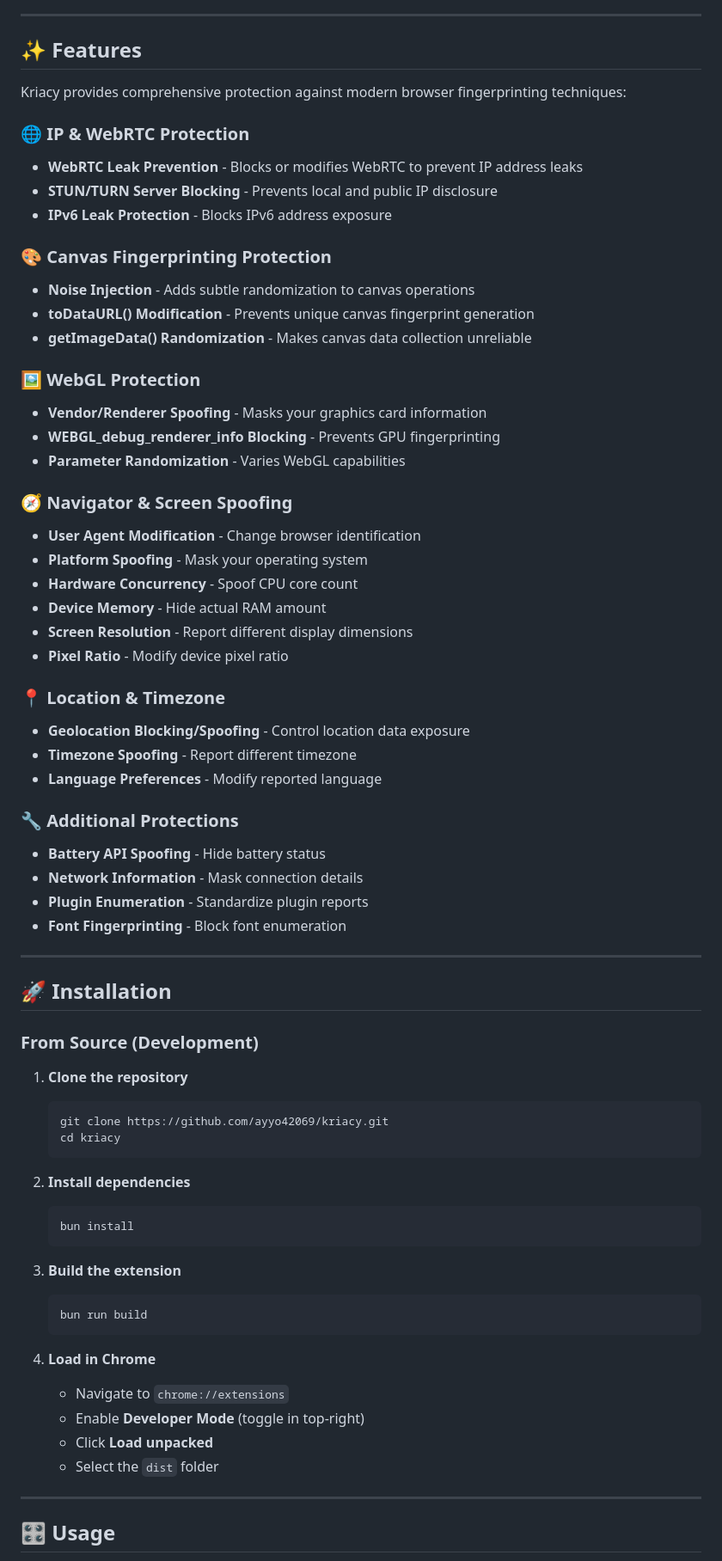
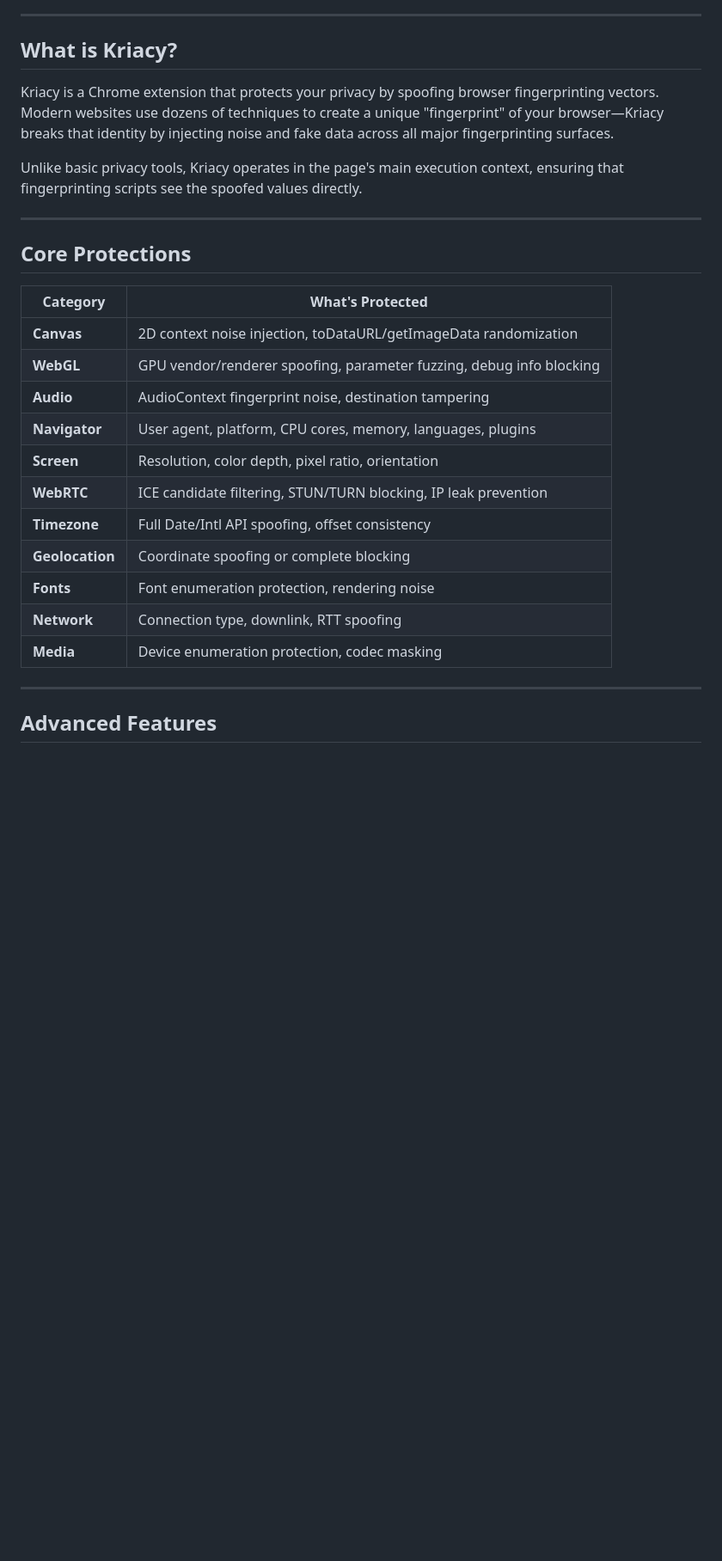
Before and after one commit to ayyo42069/Kriacy, a Markdown page: README.md, the part around one of its changes. Shown at 86% size. GitHub-like rendering; blank space fills up the shorter version.

````diff
--- a/README.md
+++ b/README.md
@@ -10,73 +18,31 @@
 
 ---
 
-## ✨ Features
+## What is Kriacy?
 
-Kriacy provides comprehensive protection against modern browser fingerprinting techniques:
+Kriacy is a Chrome extension that protects your privacy by spoofing browser fingerprinting vectors. Modern websites use dozens of techniques to create a unique "fingerprint" of your browser—Kriacy breaks that identity by injecting noise and fake data across all major fingerprinting surfaces.
 
-### 🌐 IP & WebRTC Protection
-- **WebRTC Leak Prevention** - Blocks or modifies WebRTC to prevent IP address leaks
-- **STUN/TURN Server Blocking** - Prevents local and public IP disclosure
-- **IPv6 Leak Protection** - Blocks IPv6 address exposure
-
-### 🎨 Canvas Fingerprinting Protection
-- **Noise Injection** - Adds subtle randomization to canvas operations
-- **toDataURL() Modification** - Prevents unique canvas fingerprint generation
-- **getImageData() Randomization** - Makes canvas data collection unreliable
-
-### 🖼️ WebGL Protection
-- **Vendor/Renderer Spoofing** - Masks your graphics card information
-- **WEBGL_debug_renderer_info Blocking** - Prevents GPU fingerprinting
-- **Parameter Randomization** - Varies WebGL capabilities
-
-### 🧭 Navigator & Screen Spoofing
-- **User Agent Modification** - Change browser identification
-- **Platform Spoofing** - Mask your operating system
-- **Hardware Concurrency** - Spoof CPU core count
-- **Device Memory** - Hide actual RAM amount
-- **Screen Resolution** - Report different display dimensions
-- **Pixel Ratio** - Modify device pixel ratio
-
-### 📍 Location & Timezone
-- **Geolocation Blocking/Spoofing** - Control location data exposure
-- **Timezone Spoofing** - Report different timezone
-- **Language Preferences** - Modify reported language
-
-### 🔧 Additional Protections
-- **Battery API Spoofing** - Hide battery status
-- **Network Information** - Mask connection details
-- **Plugin Enumeration** - Standardize plugin reports
-- **Font Fingerprinting** - Block font enumeration
+Unlike basic privacy tools, Kriacy operates in the page's main execution context, ensuring that fingerprinting scripts see the spoofed values directly.
 
 ---
 
-## 🚀 Installation
+## Core Protections
 
-### From Source (Development)
-
-1. **Clone the repository**
-   ```bash
-   git clone https://github.com/ayyo42069/kriacy.git
-   cd kriacy
-   ```
-
-2. **Install dependencies**
-   ```bash
-   bun install
-   ```
-
-3. **Build the extension**
-   ```bash
-   bun run build
-   ```
-
-4. **Load in Chrome**
-   - Navigate to `chrome://extensions`
-   - Enable **Developer Mode** (toggle in top-right)
-   - Click **Load unpacked**
-   - Select the `dist` folder
+| Category | What's Protected |
+|----------|------------------|
+| **Canvas** | 2D context noise injection, toDataURL/getImageData randomization |
+| **WebGL** | GPU vendor/renderer spoofing, parameter fuzzing, debug info blocking |
+| **Audio** | AudioContext fingerprint noise, destination tampering |
+| **Navigator** | User agent, platform, CPU cores, memory, languages, plugins |
+| **Screen** | Resolution, color depth, pixel ratio, orientation |
+| **WebRTC** | ICE candidate filtering, STUN/TURN blocking, IP leak prevention |
+| **Timezone** | Full Date/Intl API spoofing, offset consistency |
+| **Geolocation** | Coordinate spoofing or complete blocking |
+| **Fonts** | Font enumeration protection, rendering noise |
+| **Network** | Connection type, downlink, RTT spoofing |
+| **Media** | Device enumeration protection, codec masking |
 
 ---
 
-## 🎛️ Usage
+## Advanced Features
 
````
Also changed, not shown: other parts of README.md (+61 -58 lines).
